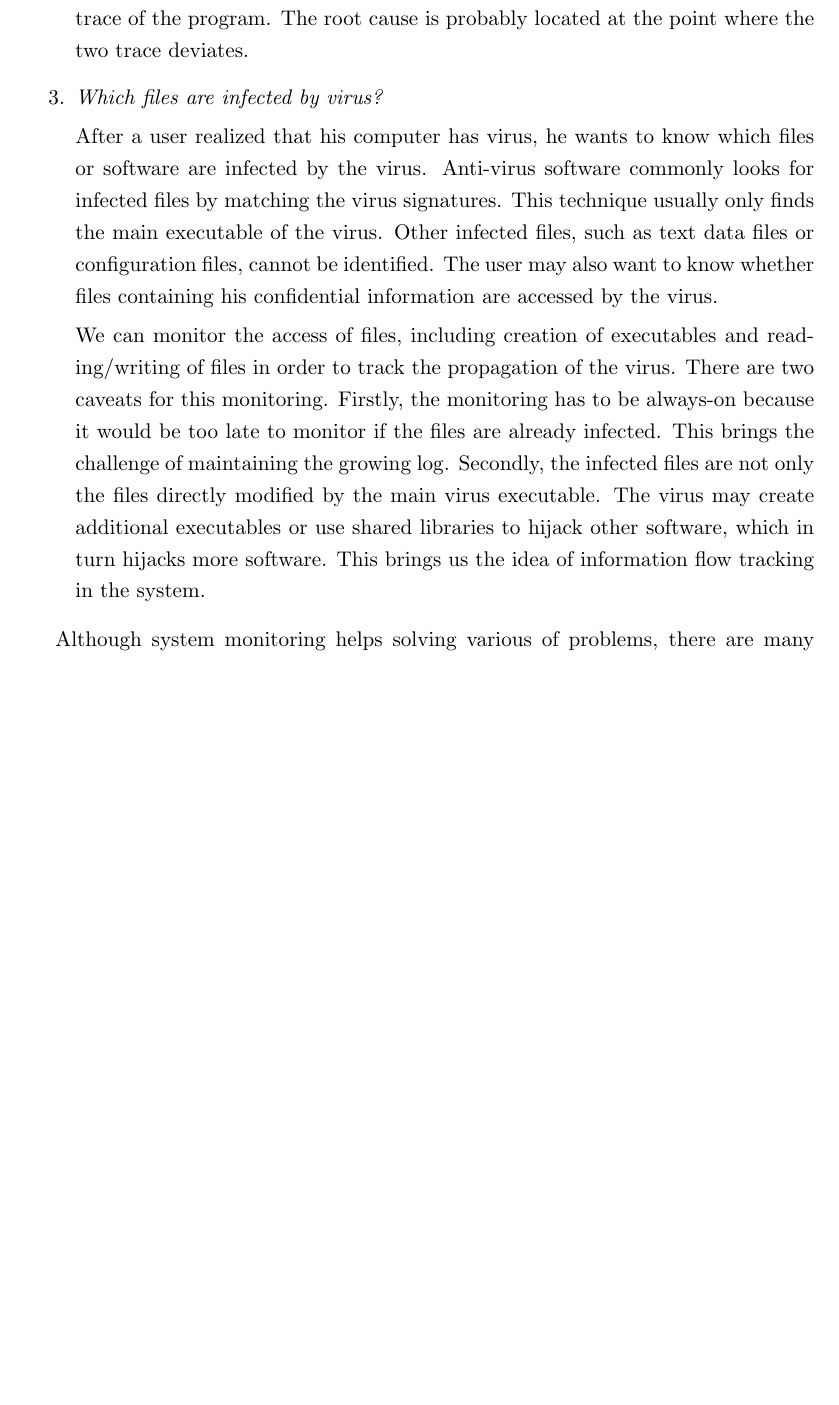
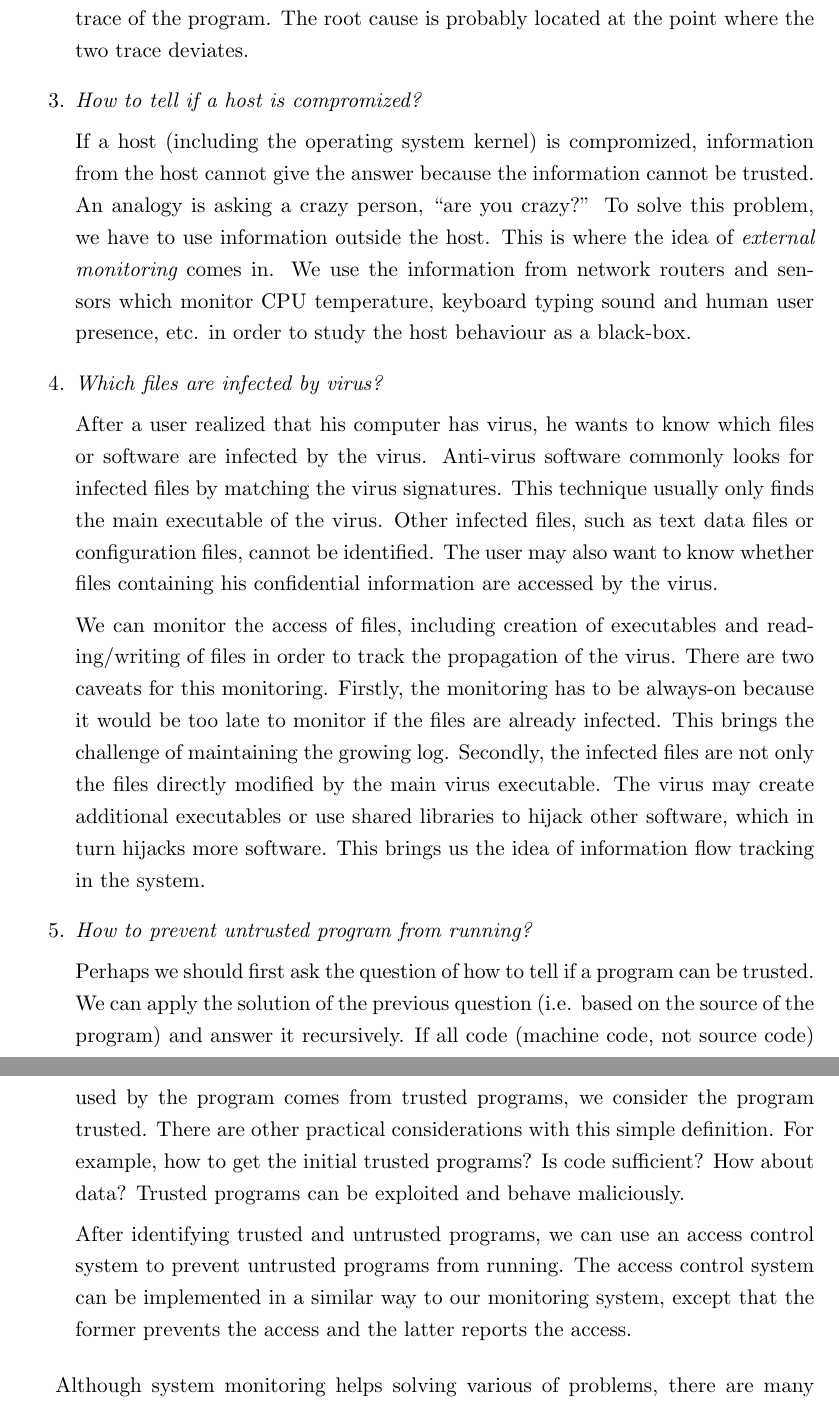
Before and after one commit to wuyongzheng/thesis, a LaTeX thesis (thesis.tex, which reads intro.tex): part of page 15 of 195 before the commit and two parts of pages 15 and 16 of 196 after it, the two joined at a grey line, cut so that both start at the same text, the shorter picture padded with empty space. Compiled offline with pdfLaTeX.

Commit message:
2 more motivation Q

```diff
--- a/intro.tex
+++ b/intro.tex
@@ -104,6 +104,20 @@ One way to diagnose this problem it to compare the log or execution trace
 of the program.
 The root cause is probably located at the point where the two trace deviates.
 
+\item {\em How to tell if a host is compromized?}
+
+If a host (including the operating system kernel) is compromized,
+information from the host cannot give the answer because
+the information cannot be trusted.
+An analogy is asking a crazy person, ``are you crazy?''
+To solve this problem, we have to use information outside the
+host.
+This is where the idea of {\em external monitoring} comes in.
+We use the information from network routers and
+sensors which monitor CPU temperature, keyboard typing sound
+and human user presence, etc. in order to study the host behaviour
+as a black-box.
+
 \item {\em Which files are infected by virus?}
 
 After a user realized that his computer has virus, he wants to know
@@ -127,6 +141,27 @@ the main virus executable.
 The virus may create additional executables or use shared libraries to
 hijack other software, which in turn hijacks more software.
 This brings us the idea of information flow tracking in the system.
+
+\item {\em How to prevent untrusted program from running?}
+
+Perhaps we should first ask the question of how to tell if
+a program can be trusted.
+We can apply the solution of the previous question (i.e.
+based on the source of the program) and answer it recursively.
+If all code (machine code, not source code)
+used by the program comes from trusted programs,
+we consider the program trusted.
+There are other practical considerations with this simple definition.
+For example, how to get the initial trusted programs?
+Is code sufficient? How about data?
+Trusted programs can be exploited and behave maliciously.
+
+After identifying trusted and untrusted programs,
+we can use an access control system to prevent
+untrusted programs from running.
+The access control system can be implemented in a similar way to our
+monitoring system, except that the former prevents the
+access and the latter reports the access.
 \end{enumerate}
 
 Although system monitoring helps solving various of problems,
```
